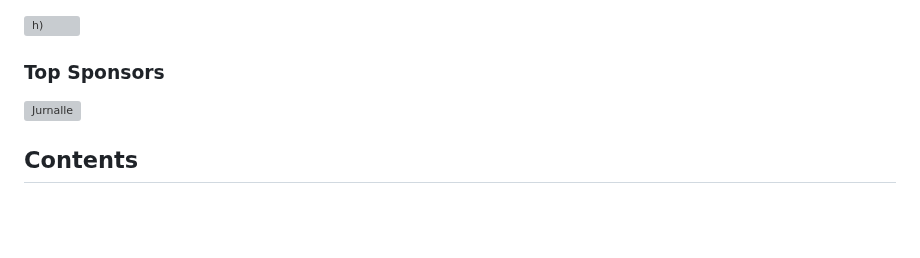
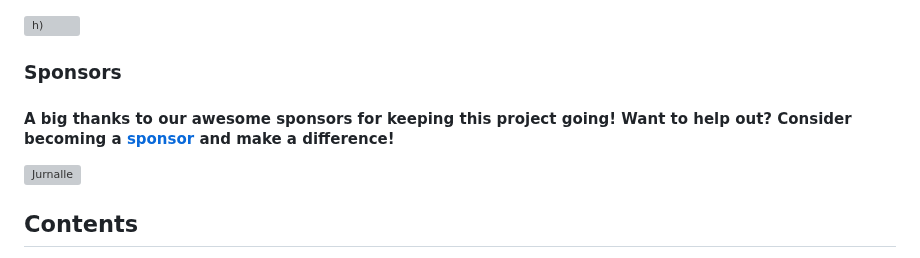
Before and after one commit to behzodfaiziev/net-kit, a Markdown page: README.md, the part around the change. Rendered like a GitHub page; blank space fills up the shorter version; grey boxes are pictures that could not be loaded.

```diff
--- a/README.md
+++ b/README.md
@@ -1,6 +1,9 @@
 ![h)](https://github.com/user-attachments/assets/d8115ef2-4783-4d2d-88de-df57df40112f)
 
-### Top Sponsors
+### Sponsors
+
+#### A big thanks to our awesome sponsors for keeping this project going!️ Want to help out? Consider becoming a [sponsor](https://github.com/sponsors/behzodfaiziev/) and make a difference!
+
 <img src="https://github.com/user-attachments/assets/d3463ab8-f7fa-4d75-8595-9335e59a9cad" alt="Jurnalle" width="200px">
 
 ## **Contents**
```
